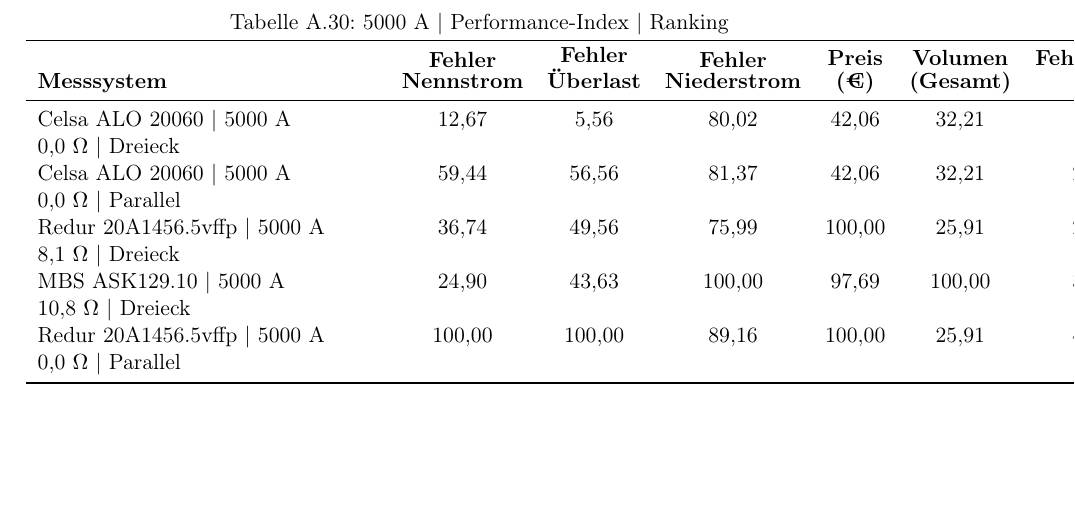
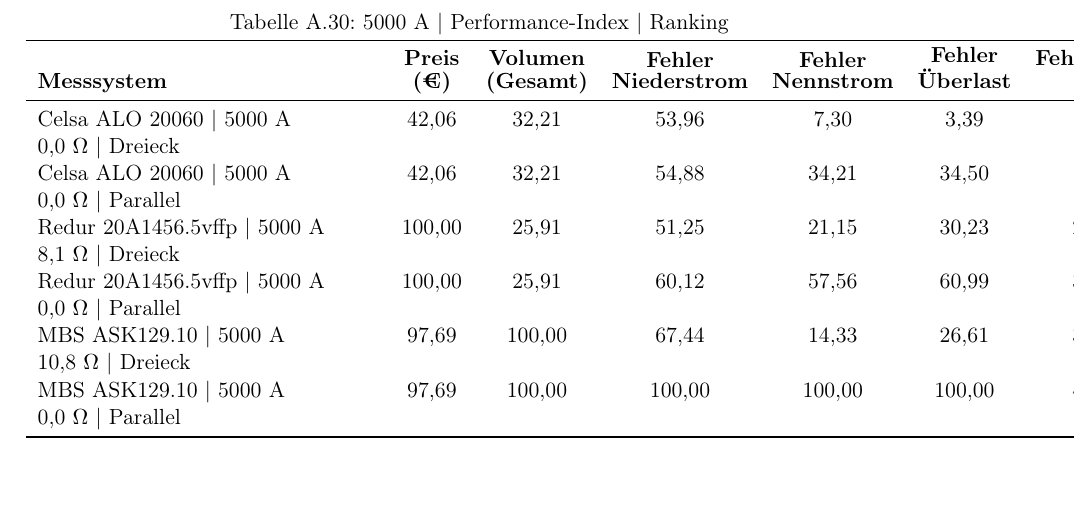
Before and after one commit to oliverschmidt99/Bachelorarbeit-Fremdfeldbeeinflussung-Messstromwandler, a LaTeX document (v2_0-ba-oliver_schmidt.tex, which reads 03_Ressourcen/diagramme/dia_5000A_kosten_volumen/dia_5000A_kosten_volumen-Oekonomie_Ranking.tex): part of page 73 of 76, cut so that both start at the same text. Compiled offline with pdfLaTeX.

Commit message:
Diagramme: 5000A Kosten Volumen

```diff
--- a/03_Ressourcen/diagramme/dia_5000A_kosten_volumen/dia_5000A_kosten_volumen-Oekonomie_Ranking.tex
+++ b/03_Ressourcen/diagramme/dia_5000A_kosten_volumen/dia_5000A_kosten_volumen-Oekonomie_Ranking.tex
@@ -4,13 +4,14 @@
     \label{tab:dia_5000A_kosten_volumen_ranking}
     \begin{tabular}{p{6cm}cccccc}
         \toprule
-        \textbf{Messsystem} & \textbf{\shortstack[c]{Fehler \\ Nennstrom}} & \textbf{\shortstack[c]{Fehler \\ Überlast}} & \textbf{\shortstack[c]{Fehler \\ Niederstrom}} & \textbf{\shortstack[c]{Preis \\ (€)}} & \textbf{\shortstack[c]{Volumen \\ (Gesamt)}} & \textbf{\shortstack[c]{Fehler-Score \\ {[\%]}}} \\
+        \textbf{Messsystem} & \textbf{\shortstack[c]{Preis \\ (€)}} & \textbf{\shortstack[c]{Volumen \\ (Gesamt)}} & \textbf{\shortstack[c]{Fehler \\ Niederstrom}} & \textbf{\shortstack[c]{Fehler \\ Nennstrom}} & \textbf{\shortstack[c]{Fehler \\ Überlast}} & \textbf{\shortstack[c]{Fehler-Score \\ {[\%]}}} \\
         \midrule
-        Celsa ALO 20060 | 5000 A \newline 0,0 $\Omega$ | Dreieck & 12,67 & 5,56 & 80,02 & 42,06 & 32,21 & 172,52 \\
-        Celsa ALO 20060 | 5000 A \newline 0,0 $\Omega$ | Parallel & 59,44 & 56,56 & 81,37 & 42,06 & 32,21 & 271,64 \\
-        Redur 20A1456.5vffp | 5000 A \newline 8,1 $\Omega$ | Dreieck & 36,74 & 49,56 & 75,99 & 100,00 & 25,91 & 288,20 \\
-        MBS ASK129.10 | 5000 A \newline 10,8 $\Omega$ | Dreieck & 24,90 & 43,63 & 100,00 & 97,69 & 100,00 & 366,23 \\
-        Redur 20A1456.5vffp | 5000 A \newline 0,0 $\Omega$ | Parallel & 100,00 & 100,00 & 89,16 & 100,00 & 25,91 & 415,07 \\
+        Celsa ALO 20060 | 5000 A \newline 0,0 $\Omega$ | Dreieck & 42,06 & 32,21 & 53,96 & 7,30 & 3,39 & 138,92 \\
+        Celsa ALO 20060 | 5000 A \newline 0,0 $\Omega$ | Parallel & 42,06 & 32,21 & 54,88 & 34,21 & 34,50 & 197,85 \\
+        Redur 20A1456.5vffp | 5000 A \newline 8,1 $\Omega$ | Dreieck & 100,00 & 25,91 & 51,25 & 21,15 & 30,23 & 228,53 \\
+        Redur 20A1456.5vffp | 5000 A \newline 0,0 $\Omega$ | Parallel & 100,00 & 25,91 & 60,12 & 57,56 & 60,99 & 304,59 \\
+        MBS ASK129.10 | 5000 A \newline 10,8 $\Omega$ | Dreieck & 97,69 & 100,00 & 67,44 & 14,33 & 26,61 & 306,08 \\
+        MBS ASK129.10 | 5000 A \newline 0,0 $\Omega$ | Parallel & 97,69 & 100,00 & 100,00 & 100,00 & 100,00 & 497,69 \\
         \bottomrule
     \end{tabular}
 \end{table}
```
Also changed, not shown: 03_Ressourcen/diagramme/dia_5000A_kosten_volumen/dia_5000A_kosten_volumen-Oekonomie_Ranking.pdf, 03_Ressourcen/diagramme/dia_5000A_kosten_volumen/dia_5000A_kosten_volumen-Zusammenfassung_MultiCurrent.pdf.
